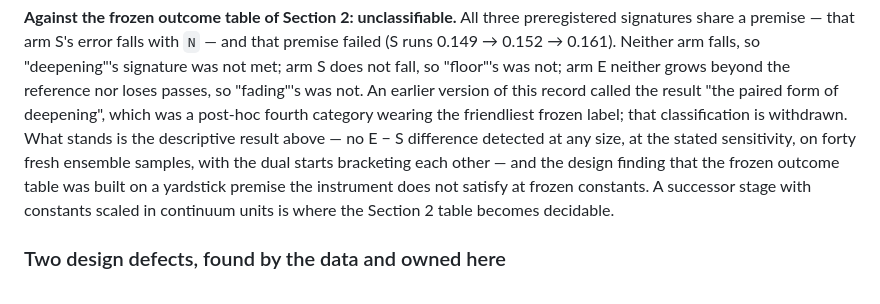
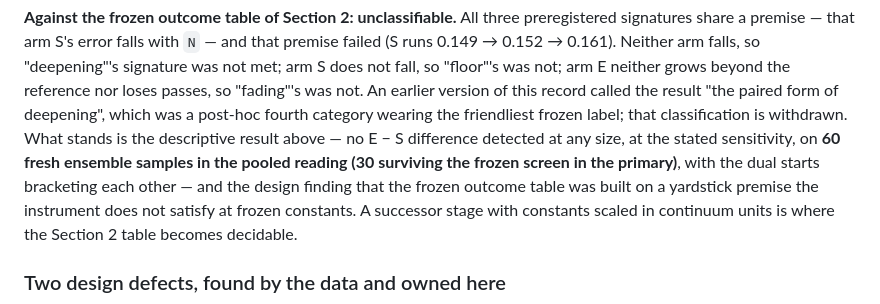
Before and after one commit to lpaiu-cs/causal-spacetime, a Markdown page: docs/prereg/p10_continuum_limit.md, the part around the change. Drawn GitHub-style.

Commit message:
Correct the ensemble sample count: 60 pooled / 30 screened, not forty
The arm-E archive holds six chains of 10 samples: 60 in the pooled
reading, 30 surviving the frozen screen in the primary. "Forty"
corresponded to neither and misreported the amount of ensemble data
behind the descriptive result. Review finding; correction folded into
the same sentence rather than a separate note, since it is a count of
committed rows anyone can recompute.

```diff
--- a/docs/prereg/p10_continuum_limit.md
+++ b/docs/prereg/p10_continuum_limit.md
@@ -263,7 +263,8 @@ version of this record called the result "the paired form of
 deepening", which was a post-hoc fourth category wearing the friendliest
 frozen label; that classification is withdrawn. What stands is the
 descriptive result above — no E − S difference detected at any size, at
-the stated sensitivity, on forty fresh ensemble samples, with the dual
+the stated sensitivity, on **60 fresh ensemble samples in the pooled
+reading (30 surviving the frozen screen in the primary)**, with the dual
 starts bracketing each other — and the design finding that the frozen
 outcome table was built on a yardstick premise the instrument does not
 satisfy at frozen constants. A successor stage with constants scaled in
```
